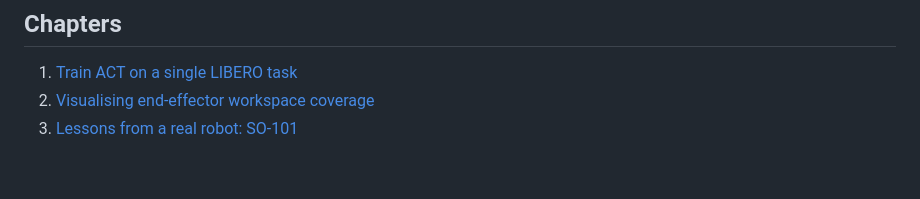
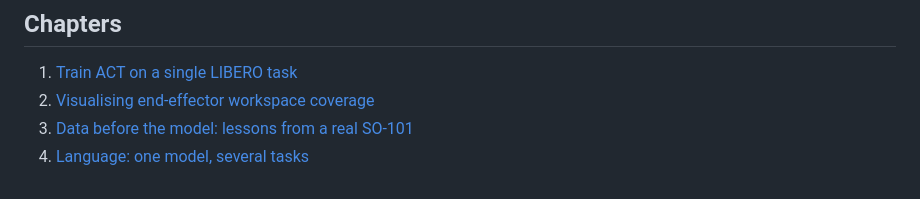
Before and after one commit to StefanoS90/lerobot-learning-lab, a Markdown page: README.md, the part around the change. Drawn GitHub-style.

```diff
--- a/README.md
+++ b/README.md
@@ -8,4 +8,5 @@ Each numbered folder is one experiment/chapter, with its own write-up and any sc
 
 1. [Train ACT on a single LIBERO task](01-train-act-on-libero-object/README.md)
 2. [Visualising end-effector workspace coverage](02-ee-workspace-coverage/README.md)
-3. [Lessons from a real robot: SO-101](03-data-language-rtc/README.md)
+3. [Data before the model: lessons from a real SO-101](03-data-before-model/README.md)
+4. [Language: one model, several tasks](04-language-multitask/README.md)
```
Also changed, not shown: 03-data-before-model/README.md (renamed from 03-data-language-rtc/README.md, +7 -13 lines), 04-language-multitask/README.md (added, +59 -0 lines), 04-language-multitask/live_task_switcher/README.md (added, +44 -0 lines), 04-language-multitask/assets/multitask_v4_tasks.png (added), 04-language-multitask/assets/workspace.png (added), 8 other files.
